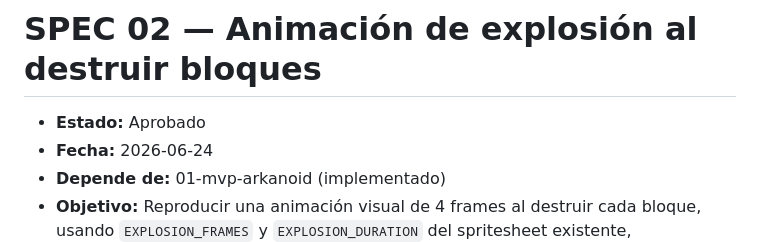
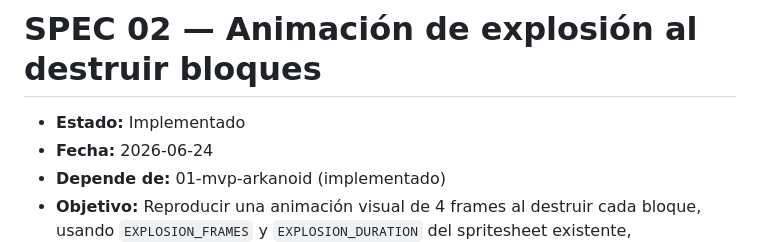
Before and after one commit to albertoDOM/04-arkanoid, a Markdown page: specs/02-animacion-explosion-bloques.md, the part around one of its changes. GitHub-like rendering.

Commit message:
Actualizar estado de la especificación a 'Implementado' y marcar criterios de aceptación como completados

```diff
--- a/specs/02-animacion-explosion-bloques.md
+++ b/specs/02-animacion-explosion-bloques.md
@@ -1,6 +1,6 @@
 # SPEC 02 — Animación de explosión al destruir bloques
 
-- **Estado:** Aprobado
+- **Estado:** Implementado
 - **Fecha:** 2026-06-24
 - **Depende de:** 01-mvp-arkanoid (implementado)
 - **Objetivo:** Reproducir una animación visual de 4 frames al destruir cada bloque, usando `EXPLOSION_FRAMES` y `EXPLOSION_DURATION` del spritesheet existente, almacenando las explosiones activas en `state.explosions` sin afectar la física del juego.
```
Also changed, not shown: other parts of specs/02-animacion-explosion-bloques.md (+7 -7 lines).
